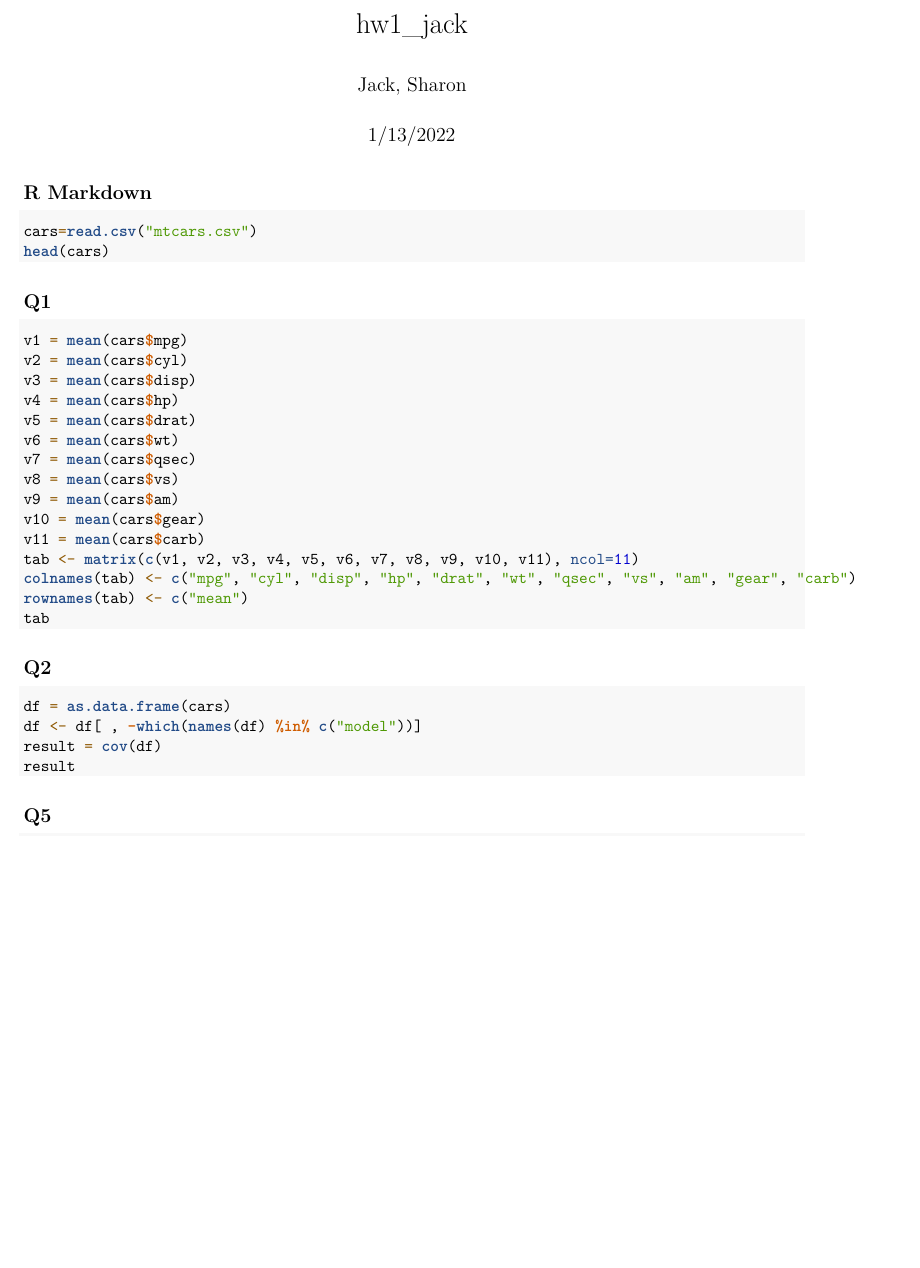
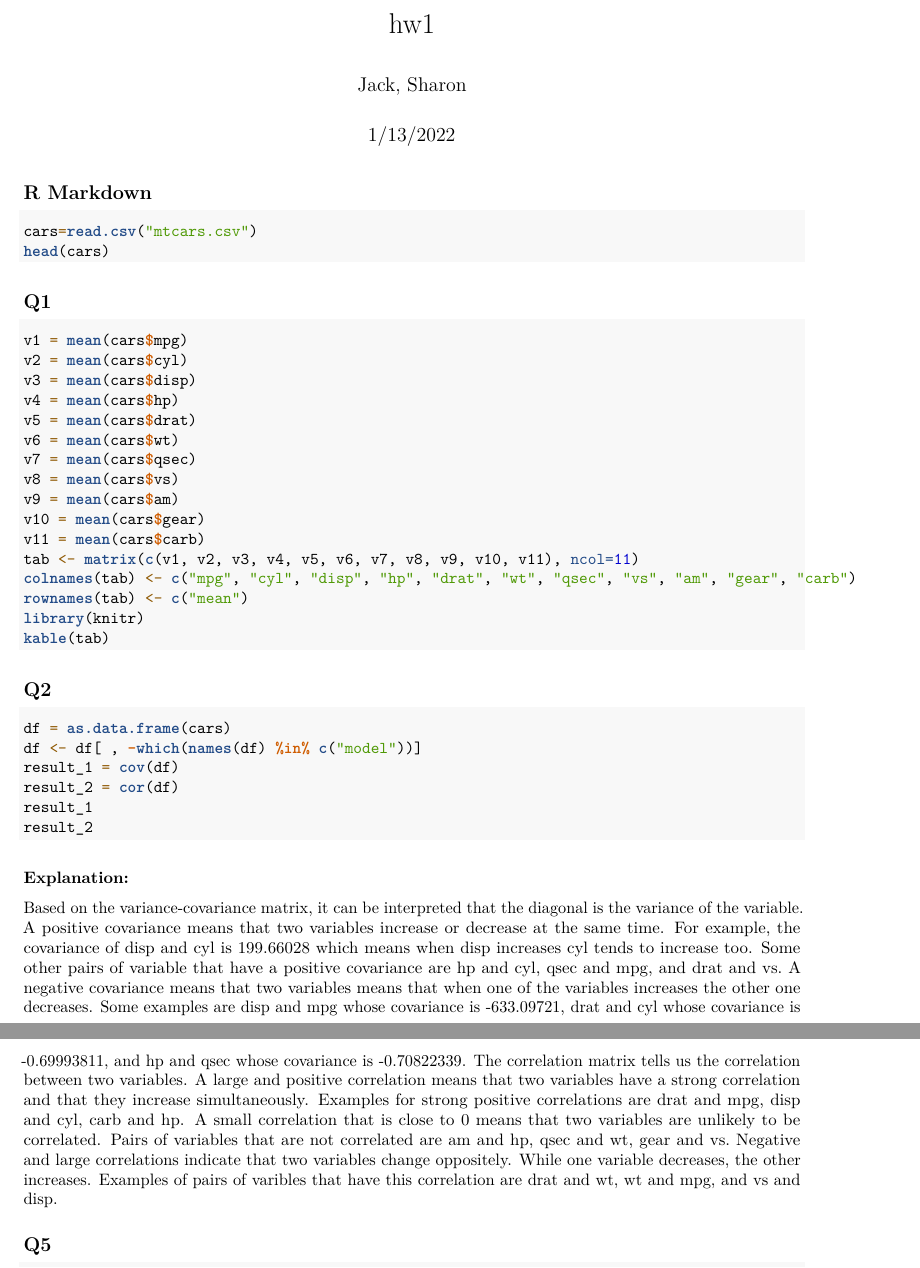
Before and after one commit to alexmak001/Math-189-Winter-22, an R Markdown document (HW1/hw1_jack.Rmd): part of page 1 of 2 before the commit and two parts of pages 1 and 2 of 2 after it, the two joined at a grey line, cut at the place of the change, the shorter picture padded with empty space. Rendered offline with R 4.5, knitr and Pandoc, then LaTeX, with nearby package versions; the code chunks are not run, so their results and figures are left out.

Commit message:
q1 and q2

````diff
--- a/HW1/hw1_jack.Rmd
+++ b/HW1/hw1_jack.Rmd
@@ -1,5 +1,5 @@
 ---
-title: "hw1_jack"
+title: "hw1"
 author: "Jack, Sharon"
 date: "1/13/2022"
 output:
@@ -33,7 +33,8 @@ v11 = mean(cars$carb)
 tab <- matrix(c(v1, v2, v3, v4, v5, v6, v7, v8, v9, v10, v11), ncol=11)
 colnames(tab) <- c("mpg", "cyl", "disp", "hp", "drat", "wt", "qsec", "vs", "am", "gear", "carb")
 rownames(tab) <- c("mean")
-tab
+library(knitr)
+kable(tab)
 ```
 
 ## Q2
@@ -41,9 +42,26 @@ tab
 ```{r}
 df = as.data.frame(cars)
 df <- df[ , -which(names(df) %in% c("model"))]
-result = cov(df)
-result
+result_1 = cov(df)
+result_2 = cor(df)
+result_1
+result_2
 ```
+### Explanation:
+Based on the variance-covariance matrix, it can be interpreted that the diagonal is the variance of the
+variable. A positive covariance means that two variables increase or decrease at the same time. For example,
+the covariance of disp and cyl is 199.66028 which means when disp increases cyl tends to increase too. Some
+other pairs of variable that have a positive covariance are hp and cyl, qsec and mpg, and drat and vs. A
+negative covariance means that two variables means that when one of the variables increases the other one
+decreases. Some examples are disp and mpg whose covariance is -633.09721, drat and cyl whose covariance is
+-0.69993811, and hp and qsec whose covariance is -0.70822339.
+The correlation matrix tells us the correlation between two variables. A large and positive correlation means
+that two variables have a strong correlation and that they increase simultaneously. Examples for strong
+positive correlations are drat and mpg, disp and cyl, carb and hp. A small correlation that is close to 0
+means that two variables are unlikely to be correlated. Pairs of variables that are not correlated are am and
+hp, qsec and wt, gear and vs. Negative and large correlations indicate that two variables change oppositely.
+While one variable decreases, the other increases. Examples of pairs of varibles that have this correlation
+are drat and wt, wt and mpg, and vs and disp.
 
 ## Q5
 
````
Also changed, not shown: HW1/hw1_jack.Rmd (1 more changed lines).
